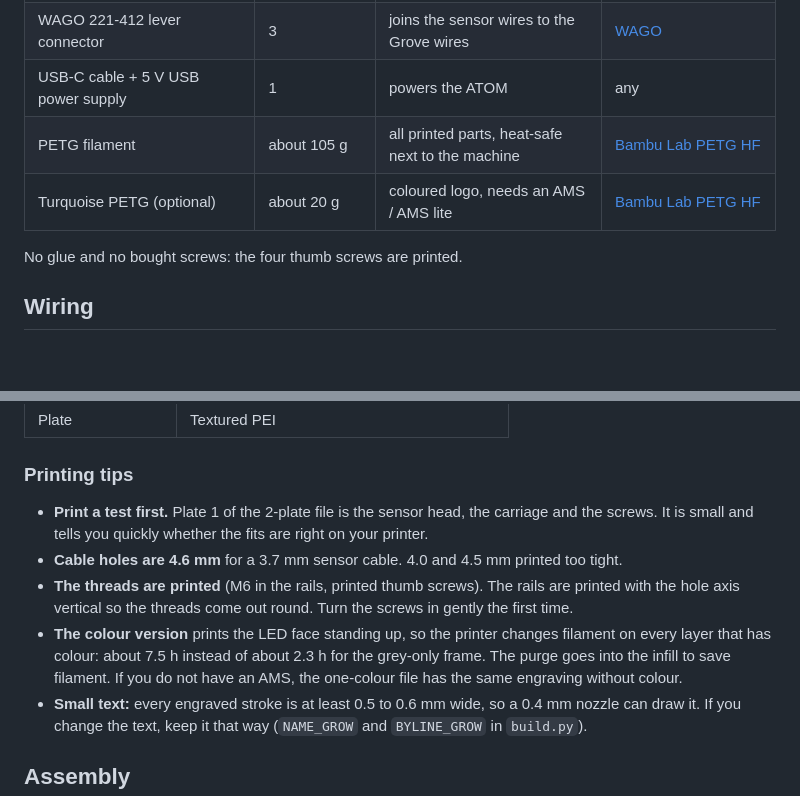
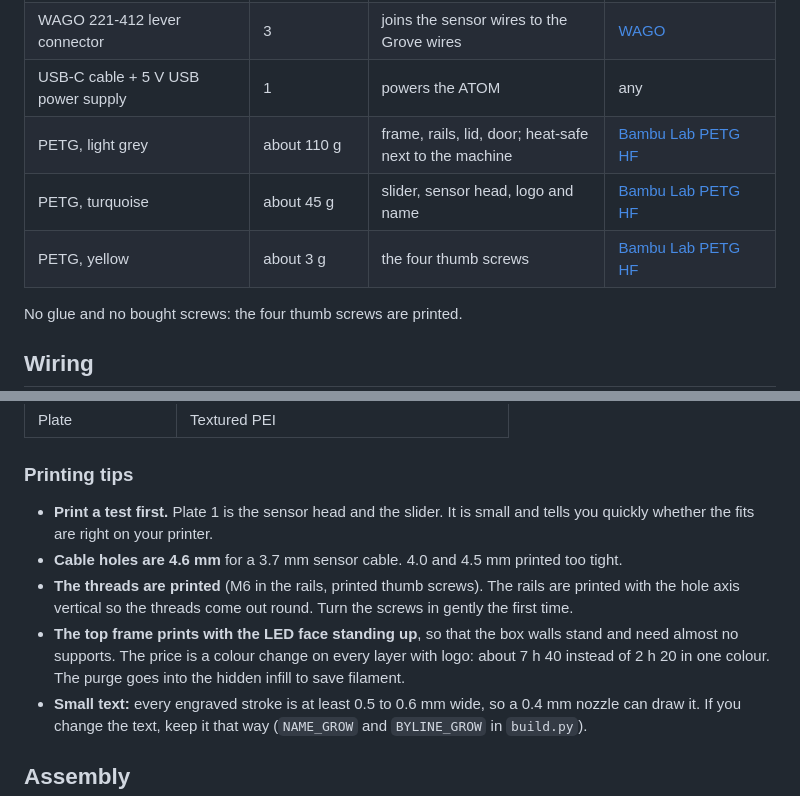
Before and after one commit to Taflynx/lastdrop, a Markdown page: README.md, 2 parts joined by grey strips. Drawn GitHub-style; blank space fills up the shorter version.

```diff
--- a/README.md
+++ b/README.md
@@ -47,8 +47,9 @@ The housing is parametric, so it can be adapted to another tank (see [Fit it to
 | XKC-Y25-NPN liquid level sensor, 5 to 12 V | 1 (a spare is handy) | non-contact, NPN output | [Keyestudio](https://keyestudio.com/products/xkc-y25-5-12v-npn-output-interface-non-contact-adjustable-water-level-sensor) · [AliExpress search](https://www.aliexpress.com/w/wholesale-XKC%2DY25%2DNPN.html) |
 | WAGO 221-412 lever connector | 3 | joins the sensor wires to the Grove wires | [WAGO](https://www.wago.com/ca-en/installation-terminal-blocks-and-connectors/compact-splicing-connector/p/221-412) |
 | USB-C cable + 5 V USB power supply | 1 | powers the ATOM | any |
-| PETG filament | about 105 g | all printed parts, heat-safe next to the machine | [Bambu Lab PETG HF](https://us.store.bambulab.com/products/petg-hf) |
-| Turquoise PETG (optional) | about 20 g | coloured logo, needs an AMS / AMS lite | [Bambu Lab PETG HF](https://us.store.bambulab.com/products/petg-hf) |
+| PETG, light grey | about 110 g | frame, rails, lid, door; heat-safe next to the machine | [Bambu Lab PETG HF](https://us.store.bambulab.com/products/petg-hf) |
+| PETG, turquoise | about 45 g | slider, sensor head, logo and name | [Bambu Lab PETG HF](https://us.store.bambulab.com/products/petg-hf) |
+| PETG, yellow | about 3 g | the four thumb screws | [Bambu Lab PETG HF](https://us.store.bambulab.com/products/petg-hf) |
 
 No glue and no bought screws: the four thumb screws are printed.
 
@@ -149,14 +161,14 @@ All files are for a **Bambu Lab A1 mini**, **PETG**, already oriented. They open
 
 ### Printing tips
 
-- **Print a test first.** Plate 1 of the 2-plate file is the sensor head, the carriage and the screws. It is small and
-  tells you quickly whether the fits are right on your printer.
+- **Print a test first.** Plate 1 is the sensor head and the slider. It is small and tells you quickly whether the fits
+  are right on your printer.
 - **Cable holes are 4.6 mm** for a 3.7 mm sensor cable. 4.0 and 4.5 mm printed too tight.
 - **The threads are printed** (M6 in the rails, printed thumb screws). The rails are printed with the hole axis vertical
   so the threads come out round. Turn the screws in gently the first time.
-- **The colour version** prints the LED face standing up, so the printer changes filament on every layer that has
-  colour: about 7.5 h instead of about 2.3 h for the grey-only frame. The purge goes into the infill to save filament.
-  If you do not have an AMS, the one-colour file has the same engraving without colour.
+- **The top frame prints with the LED face standing up**, so that the box walls stand and need almost no supports.
+  The price is a colour change on every layer with logo: about 7 h 40 instead of 2 h 20 in one colour. The purge goes
+  into the hidden infill to save filament.
 - **Small text:** every engraved stroke is at least 0.5 to 0.6 mm wide, so a 0.4 mm nozzle can draw it. If you change
   the text, keep it that way (`NAME_GROW` and `BYLINE_GROW` in `build.py`).
 
```
Also changed, not shown: other parts of README.md (+16 -5 lines), docs/images/render-device.png, docs/images/render-on-tank.png, 9 other files.
